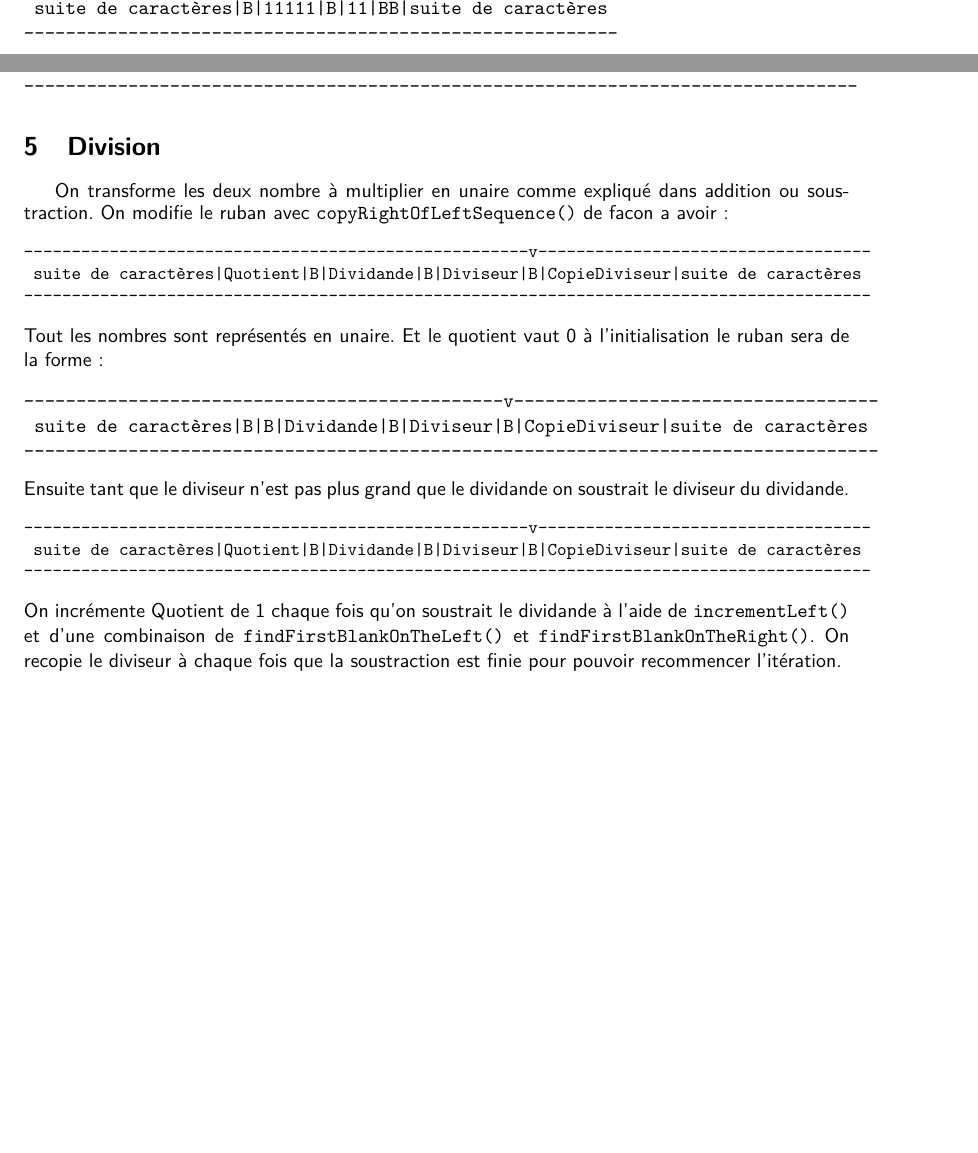
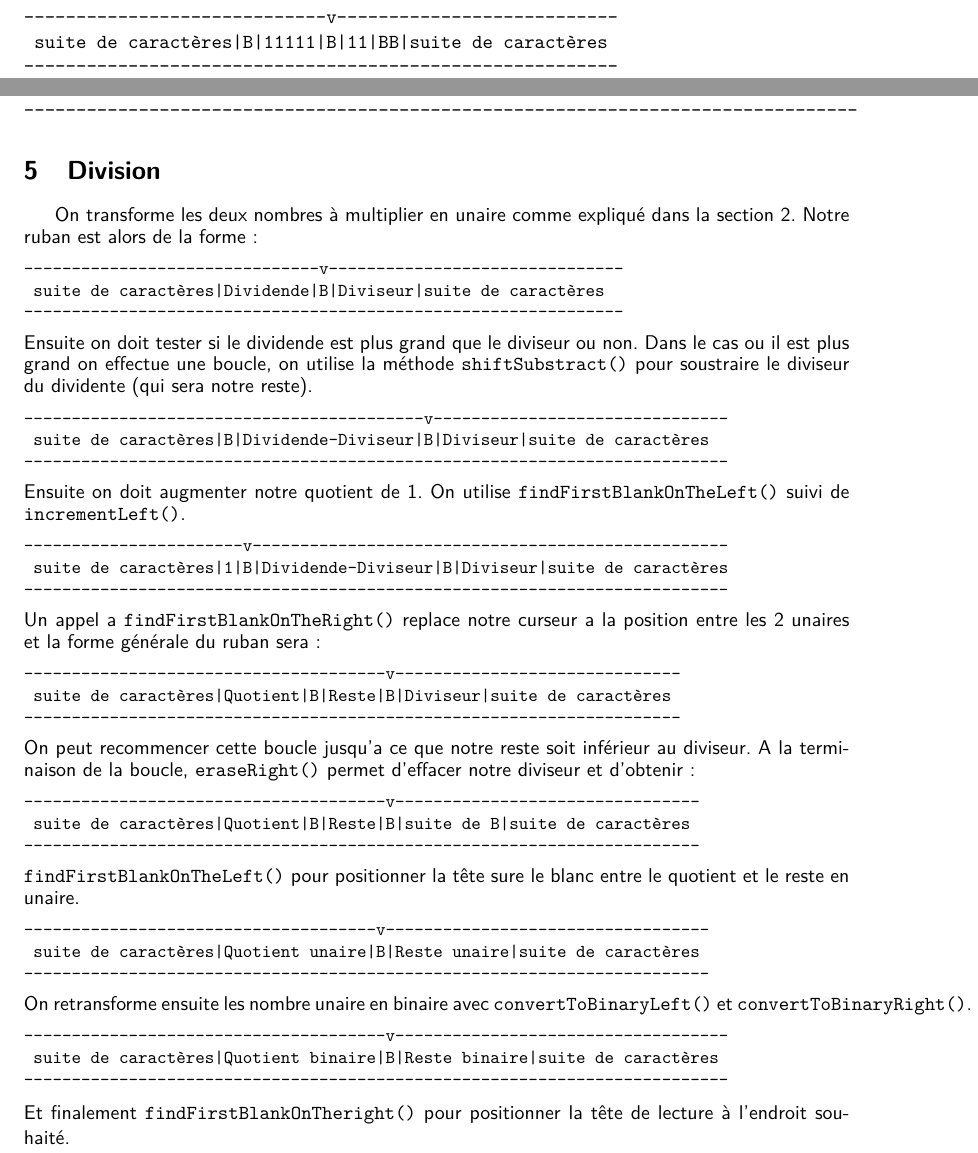
Before and after one commit to matttbe/lingi1122-2013-turing-machine, a LaTeX document (rapport1/rapport1.tex): two parts of pages 6 and 7 of 7 before the commit and two parts of pages 5 and 7 of 7 after it, joined at a grey line, cut at the place of the change, the shorter picture padded with empty space. Compiled offline with pdfLaTeX.

Commit message:
Rapport1: end

```diff
--- a/rapport1/rapport1.tex
+++ b/rapport1/rapport1.tex
@@ -228,0 +232 @@ La tête de lecture se trouve à la même position. Le nombre unaire a droite a
+ suite de caractères|B|réprésentation unaire|B|réprésentation unaire|B|suite de caractères
@@ -350,28 +354,71 @@ On retransforme ensuite le nombre unaire représentant le résultat en binaire a
 \end{verbatim}
 %%%%%%%%%%%%%%%%%%%%%%%%%%%%%%%%%%%%%%%%%%%%%%%%%%%%%%%%%%%%%%%%
 \section{Division}
-On transforme les deux nombre à multiplier en unaire comme expliqué dans addition ou soustraction. On modifie le ruban avec \texttt{copyRightOfLeftSequence()} de facon a avoir :
+%%%%%%%%%%%% TODO: à revoir: ne pas utiliser directement la soustraction.
+%% On divise le premier (gauche) par le second (droite)
+%% On doit avoir le quotient (gauche) puis le reste (droite)
+%% 2 choses à taille variable: quotient et reste (qui est le nombre à diviser en fait...)
+%% Ex avec 5/3: B11111B111BB => BBBB11B111B1B => on a le reste au début, le diviseur et le quotient à droite => B1B11B (déplacer le reste tout à gauche [ou le quotient tout à droite] et effacer ce qu'il y a à droite (eraseRight) [ou à gauche (pas encore de sous-machine)])
+%% Ou: on inverse les deux: BB111B11111B ; on calcule => B1B111B11BBBB => il faut à nouveau déplacer... donc autant prend
+%% On n'a donc pas besoin de marqueurs (enfin, ils devront en utiliser dans la sous-machine qui remplace les caractères à gauches par le nombre de blancs correspondant au diviseur)
+%% PS: attention qu'il faut vérifier quand s'arrêter... => on arrive à 2/3, il ne faut pas commencer à remplacer des blancs... et on ne peut pas compter avant => on peut utiliser une exception où, si on veut diviser et qu'il n'y a pas assez à diviser, on annule les changements: càd, on ne remplace pas les 1 par des blancs mais par des marqueurs, si tout va bien (pas d'exception, on remplace les marqueurs par des B et si non, par des 1. S'il n'y a pas d'exception, on ajoute 1 au quotient (donc après).
+On transforme les deux nombres à multiplier en unaire comme expliqué dans la section \ref{add}. Notre ruban est alors de la forme:
 \begin{small}
 \begin{verbatim}
------------------------------------------------------v-----------------------------------
- suite de caractères|Quotient|B|Dividande|B|Diviseur|B|CopieDiviseur|suite de caractères
------------------------------------------------------------------------------------------
+-------------------------------v-------------------------------
+ suite de caractères|Dividende|B|Diviseur|suite de caractères
+---------------------------------------------------------------
 \end{verbatim}
 \end{small}
-Tout les nombres sont représentés en unaire. Et le quotient vaut 0 à l'initialisation le ruban sera de la forme:
-\begin{verbatim}
-----------------------------------------------v-----------------------------------
- suite de caractères|B|B|Dividande|B|Diviseur|B|CopieDiviseur|suite de caractères
-----------------------------------------------------------------------------------
-\end{verbatim}
-Ensuite tant que le diviseur n'est pas plus grand que le dividande on soustrait le diviseur du dividande. %on doit faire la machine pour ca ou on peut juste leur dire de s'arranger avec des marqueurs ?
+Ensuite on doit tester si le dividende est plus grand que le diviseur ou non.
+Dans le cas ou il est plus grand on effectue une boucle, on utilise la méthode \texttt{shiftSubstract()} pour soustraire le diviseur du dividente (qui sera notre reste).
 \begin{small}
 \begin{verbatim}
------------------------------------------------------v-----------------------------------
- suite de caractères|Quotient|B|Dividande|B|Diviseur|B|CopieDiviseur|suite de caractères
------------------------------------------------------------------------------------------
+------------------------------------------v-------------------------------
+ suite de caractères|B|Dividende-Diviseur|B|Diviseur|suite de caractères
+--------------------------------------------------------------------------
 \end{verbatim}
 \end{small}
-On incrémente Quotient de 1 chaque fois qu'on soustrait le dividande à l'aide de \texttt{incrementLeft()} et d'une combinaison de \texttt{findFirstBlankOnTheLeft()} et \texttt{findFirstBlankOnTheRight()}.
-On recopie le diviseur à chaque fois que la soustraction est finie pour pouvoir recommencer l'itération.
+Ensuite on doit augmenter notre quotient de 1. On utilise \texttt{findFirstBlankOnTheLeft()} suivi de \texttt{incrementLeft()}.
+\begin{small}
+\begin{verbatim}
+-----------------------v--------------------------------------------------
+ suite de caractères|1|B|Dividende-Diviseur|B|Diviseur|suite de caractères
+--------------------------------------------------------------------------
+\end{verbatim}
+\end{small}
+Un appel a \texttt{findFirstBlankOnTheRight()} replace notre curseur a la position entre les 2 unaires et la forme générale du ruban sera:
+\begin{small}
+\begin{verbatim}
+--------------------------------------v------------------------------
+ suite de caractères|Quotient|B|Reste|B|Diviseur|suite de caractères
+---------------------------------------------------------------------
+\end{verbatim}
+\end{small}
+On peut recommencer cette boucle jusqu'a ce que notre reste soit inférieur au diviseur. A la terminaison de la boucle, \texttt{eraseRight()} permet d'effacer notre diviseur
+et d'obtenir :
+\begin{small}
+\begin{verbatim}
+--------------------------------------v--------------------------------
+ suite de caractères|Quotient|B|Reste|B|suite de B|suite de caractères
+-----------------------------------------------------------------------
+\end{verbatim}
+\end{small}
+\texttt{findFirstBlankOnTheLeft()} pour positionner la tête sure le blanc entre le quotient et le reste en unaire.
+\begin{small}
+\begin{verbatim}
+-------------------------------------v----------------------------------
+ suite de caractères|Quotient unaire|B|Reste unaire|suite de caractères
+------------------------------------------------------------------------
+\end{verbatim}
+\end{small}
+On retransforme ensuite les nombre unaire en binaire avec \texttt{convertToBinaryLeft()} et \texttt{convertToBinaryRight()}.
+\begin{small}
+\begin{verbatim}
+--------------------------------------v-----------------------------------
+ suite de caractères|Quotient binaire|B|Reste binaire|suite de caractères
+--------------------------------------------------------------------------
+\end{verbatim}
+\end{small}
+Et finalement \texttt{findFirstBlankOnTheright()} pour positionner la tête de lecture à l'endroit souhaité.
 \end{document}
```
Also changed, not shown: rapport1/rapport1.tex (21 more changed lines).
